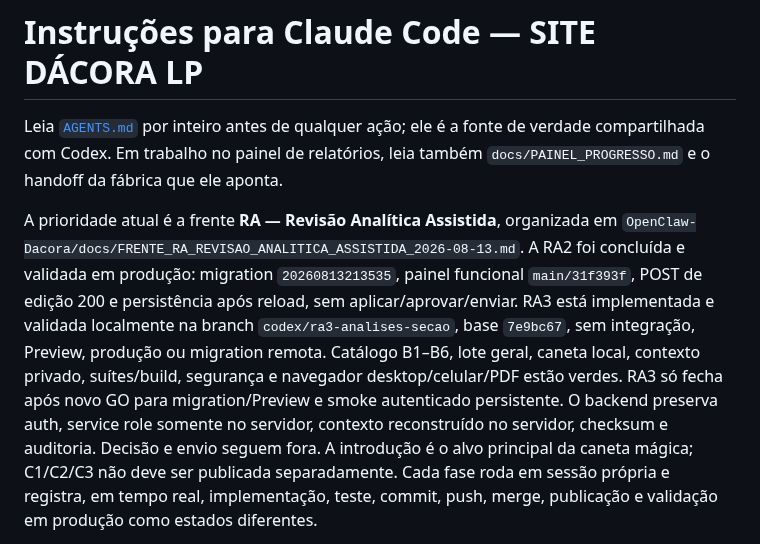
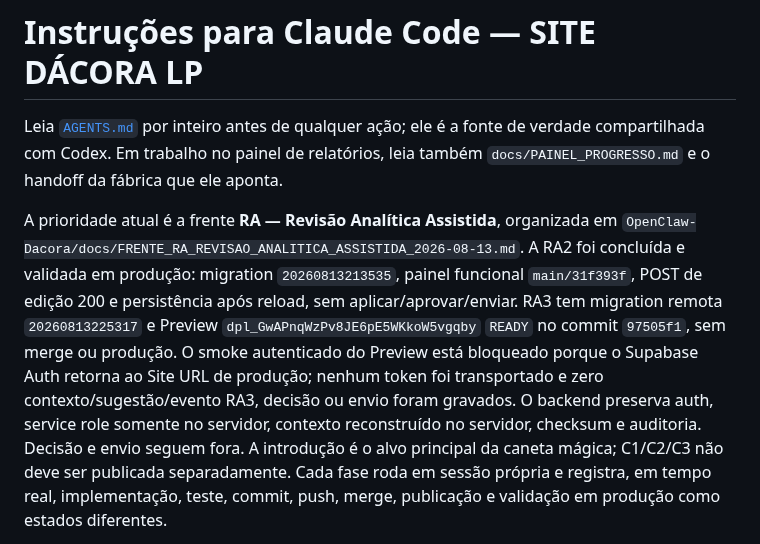
Before and after one commit to flacora-projetos/dacoraLP, a Markdown page: CLAUDE.md, the part around the change. Rendered like a GitHub page.

```diff
--- a/CLAUDE.md
+++ b/CLAUDE.md
@@ -6,7 +6,7 @@ também `docs/PAINEL_PROGRESSO.md` e o handoff da fábrica que ele aponta.
 
 A prioridade atual é a frente **RA — Revisão Analítica Assistida**, organizada
 em `OpenClaw-Dacora/docs/FRENTE_RA_REVISAO_ANALITICA_ASSISTIDA_2026-08-13.md`.
-A RA2 foi concluída e validada em produção: migration `20260813213535`, painel funcional `main/31f393f`, POST de edição 200 e persistência após reload, sem aplicar/aprovar/enviar. RA3 está implementada e validada localmente na branch `codex/ra3-analises-secao`, base `7e9bc67`, sem integração, Preview, produção ou migration remota. Catálogo B1–B6, lote geral, caneta local, contexto privado, suítes/build, segurança e navegador desktop/celular/PDF estão verdes. RA3 só fecha após novo GO para migration/Preview e smoke autenticado persistente. O backend preserva auth, service role somente no servidor, contexto reconstruído no servidor, checksum e auditoria. Decisão e envio seguem fora. A introdução é o alvo principal da caneta mágica; C1/C2/C3 não deve ser
+A RA2 foi concluída e validada em produção: migration `20260813213535`, painel funcional `main/31f393f`, POST de edição 200 e persistência após reload, sem aplicar/aprovar/enviar. RA3 tem migration remota `20260813225317` e Preview `dpl_GwAPnqWzPv8JE6pE5WKkoW5vgqby` `READY` no commit `97505f1`, sem merge ou produção. O smoke autenticado do Preview está bloqueado porque o Supabase Auth retorna ao Site URL de produção; nenhum token foi transportado e zero contexto/sugestão/evento RA3, decisão ou envio foram gravados. O backend preserva auth, service role somente no servidor, contexto reconstruído no servidor, checksum e auditoria. Decisão e envio seguem fora. A introdução é o alvo principal da caneta mágica; C1/C2/C3 não deve ser
 publicada separadamente. Cada fase roda em sessão própria e registra, em tempo
 real, implementação, teste, commit, push, merge, publicação e validação em
 produção como estados diferentes.
```
Also changed, not shown: AGENTS.md (+1 -1 lines), docs/PAINEL_PROGRESSO.md (+2 -2 lines).
